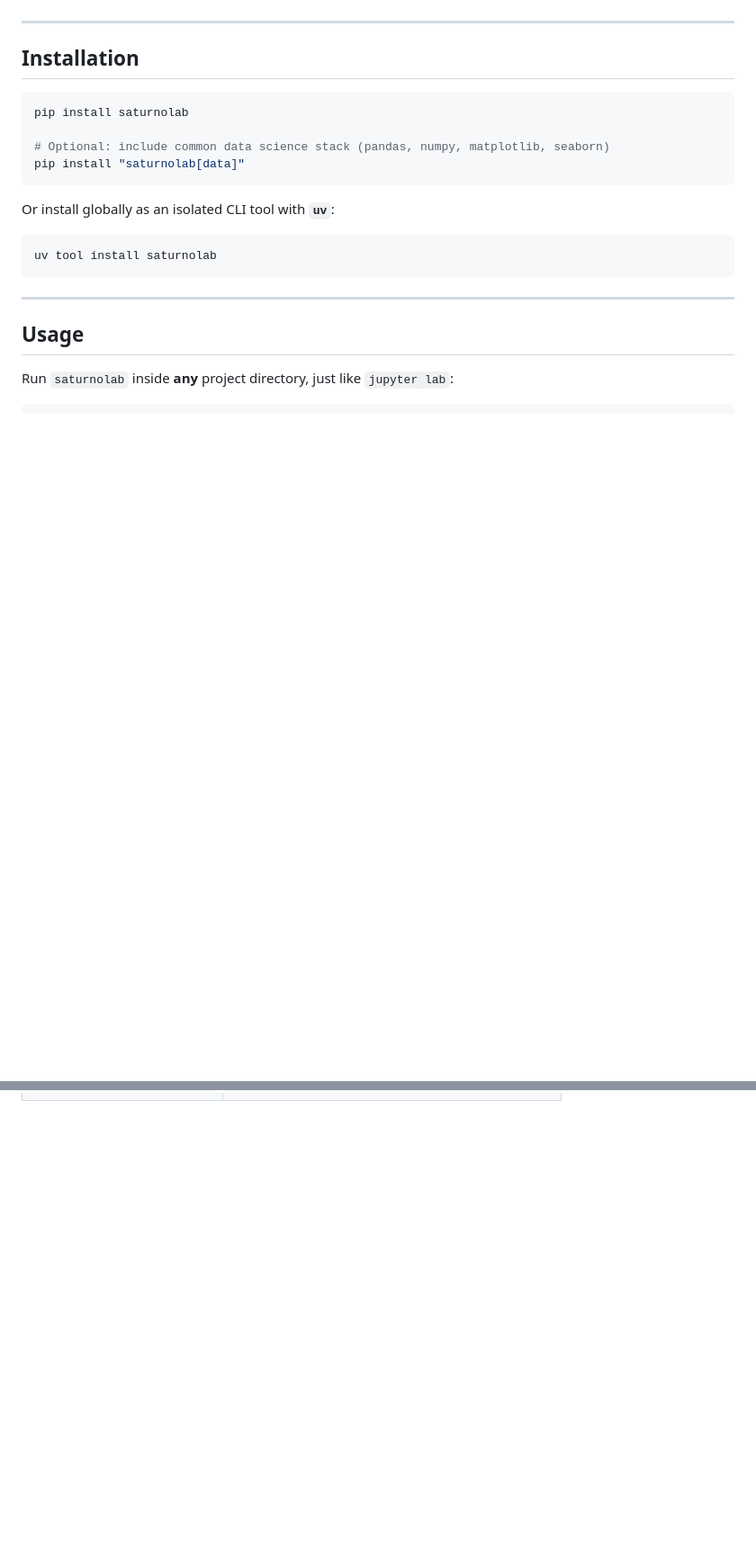
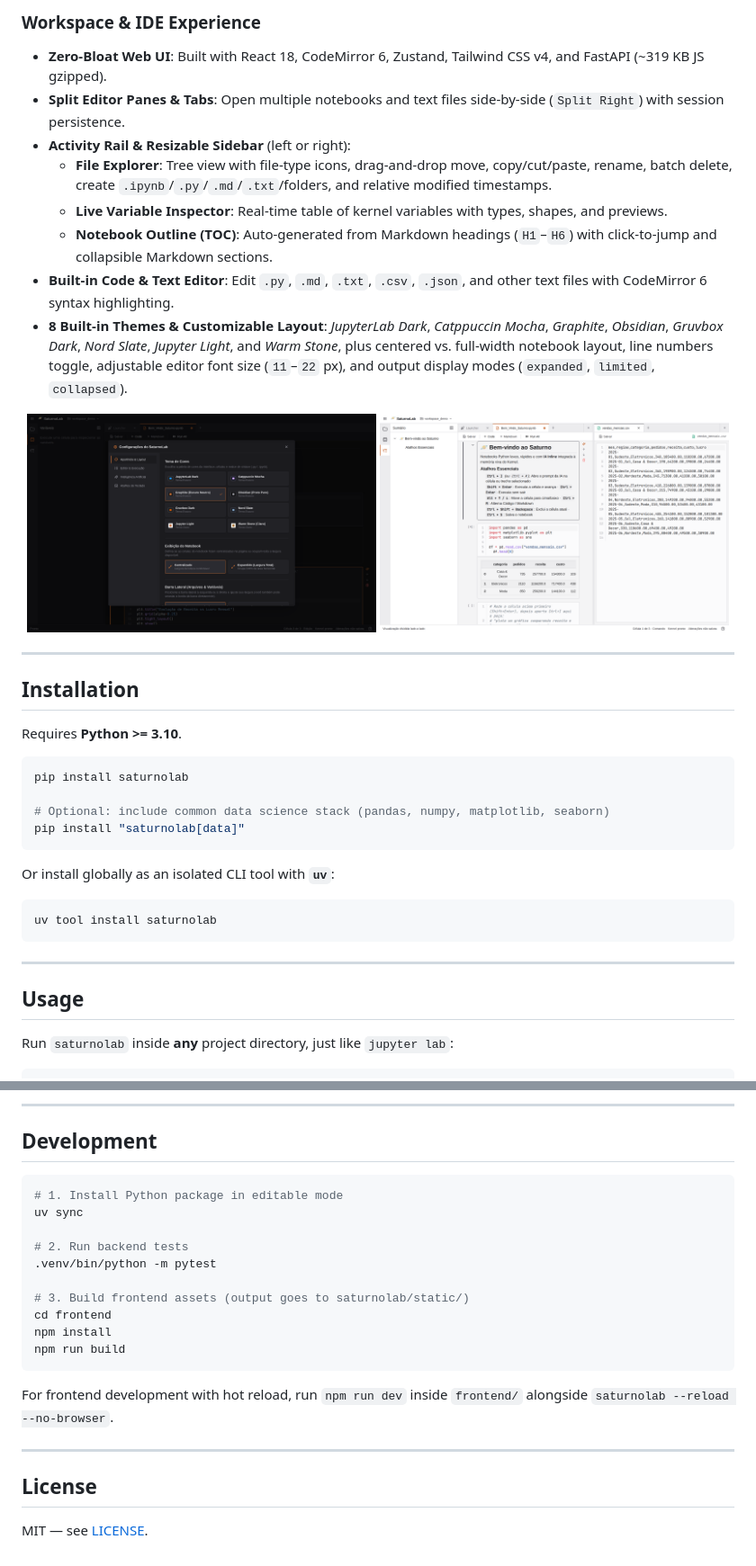
Before and after one commit to maicondallg/saturnolab, a Markdown page: README.md, 2 parts joined by grey strips. Shown at 90% size. Rendered like a GitHub page; pictures changed too: docs/images/light-split-view.png (added), docs/images/settings-themes.png (added); blank space fills up the shorter version.

Commit message:
chore: update readme and workflows

````diff
--- a/README.md
+++ b/README.md
@@ -19,7 +31,23 @@
+### Workspace & IDE Experience
+- **Zero-Bloat Web UI**: Built with React 18, CodeMirror 6, Zustand, Tailwind CSS v4, and FastAPI (~319 KB JS gzipped).
+- **Split Editor Panes & Tabs**: Open multiple notebooks and text files side-by-side (`Split Right`) with session persistence.
+- **Activity Rail & Resizable Sidebar** (left or right):
+  - **File Explorer**: Tree view with file-type icons, drag-and-drop move, copy/cut/paste, rename, batch delete, create `.ipynb`/`.py`/`.md`/`.txt`/folders, and relative modified timestamps.
+  - **Live Variable Inspector**: Real-time table of kernel variables with types, shapes, and previews.
+  - **Notebook Outline (TOC)**: Auto-generated from Markdown headings (`H1`–`H6`) with click-to-jump and collapsible Markdown sections.
+- **Built-in Code & Text Editor**: Edit `.py`, `.md`, `.txt`, `.csv`, `.json`, and other text files with CodeMirror 6 syntax highlighting.
+- **8 Built-in Themes & Customizable Layout**: *JupyterLab Dark*, *Catppuccin Mocha*, *Graphite*, *Obsidian*, *Gruvbox Dark*, *Nord Slate*, *Jupyter Light*, and *Warm Stone*, plus centered vs. full-width notebook layout, line numbers toggle, adjustable editor font size (`11`–`22` px), and output display modes (`expanded`, `limited`, `collapsed`).
+
+<p align="center">
+  <img src="docs/images/settings-themes.png" alt="SaturnoLab Themes and Settings" width="49%" />
+  <img src="docs/images/light-split-view.png" alt="SaturnoLab Light Theme, Split View, and Outline" width="49%" />
+</p>
 
 ---
 
 ## Installation
+
+Requires **Python >= 3.10**.
 
 ```bash
 pip install saturnolab
@@ -69,0 +133,24 @@ saturnolab --port 8900 --no-browser
+---
+
+## Development
+
+```bash
+# 1. Install Python package in editable mode
+uv sync
+
+# 2. Run backend tests
+.venv/bin/python -m pytest
+
+# 3. Build frontend assets (output goes to saturnolab/static/)
+cd frontend
+npm install
+npm run build
+```
+
+For frontend development with hot reload, run `npm run dev` inside `frontend/` alongside `saturnolab --reload --no-browser`.
+
+---
+
+## License
+
+MIT — see [LICENSE](LICENSE).
````
Also changed, not shown: other parts of README.md (+66 -19 lines), docs/images/inline-ai.png (added), docs/images/notebook-overview.png (added), 6 other files.
